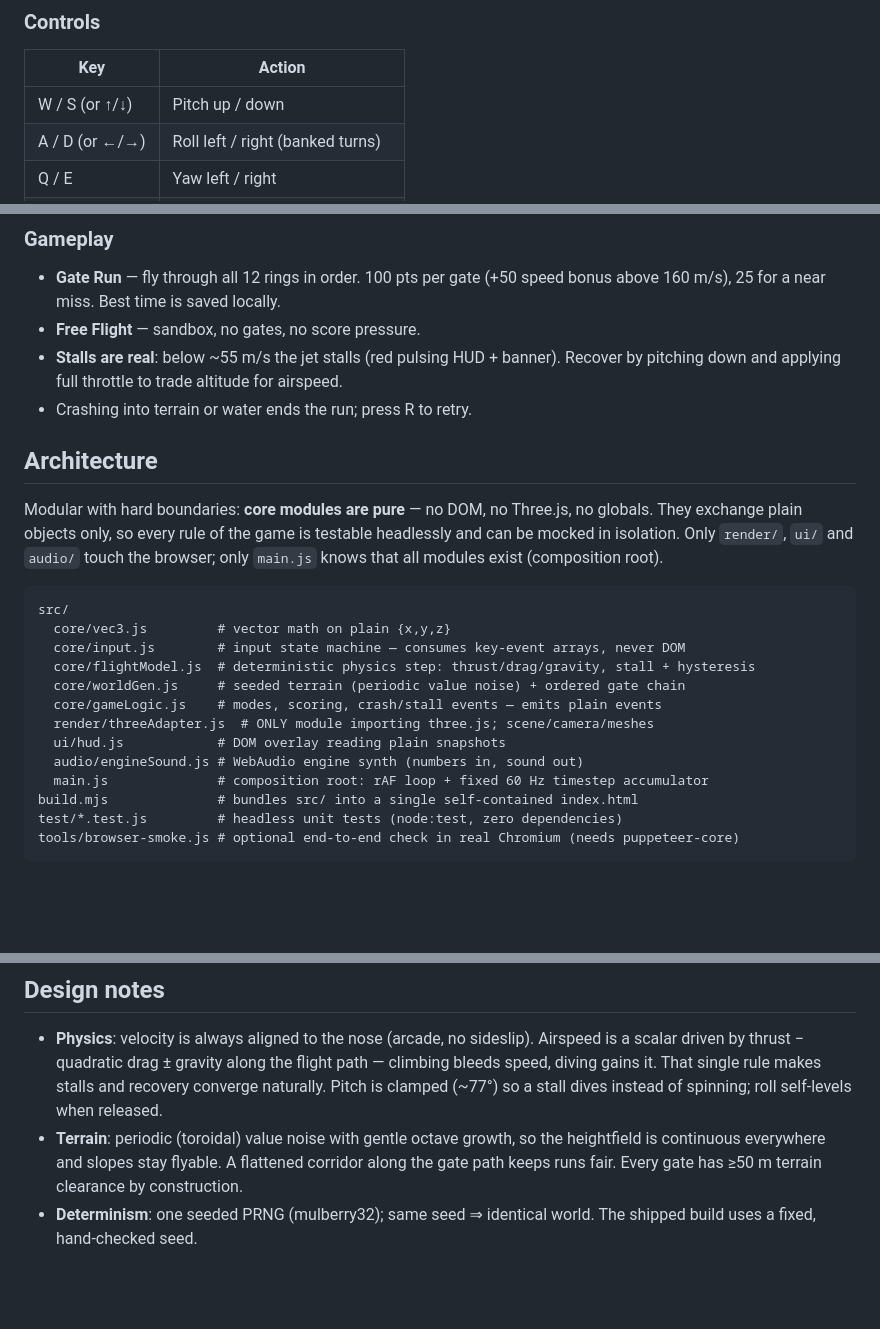
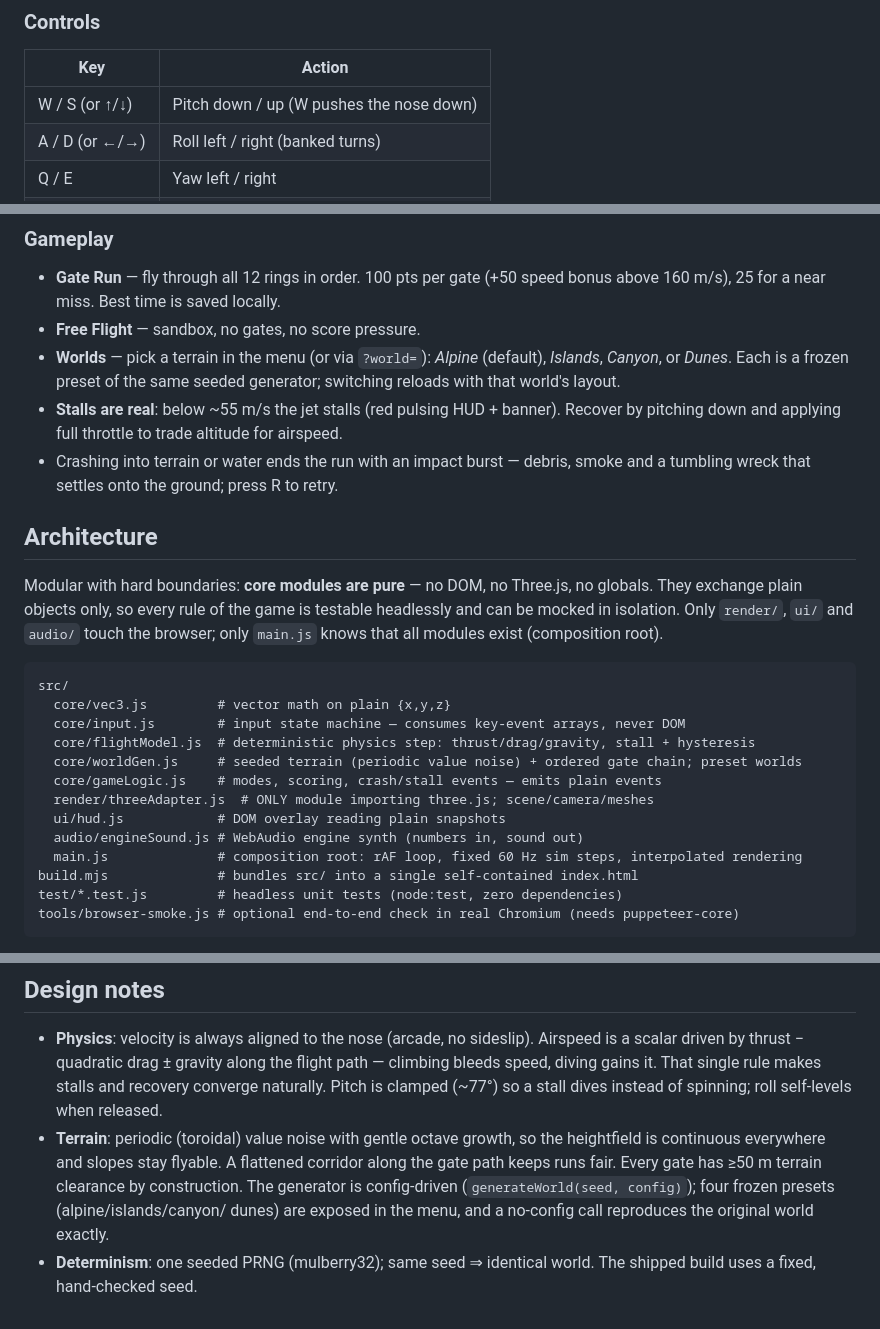
Before and after one commit to xpereta/skyward, a Markdown page: README.md, 3 parts joined by grey strips. Drawn GitHub-style; blank space fills up the shorter version.

Commit message:
README: document worlds, crash feedback, interpolated rendering

```diff
--- a/README.md
+++ b/README.md
@@ -20,7 +20,7 @@ python3 -m http.server 8000   # then visit http://localhost:8000/index.html
 
 | Key | Action |
 |---|---|
-| W / S (or ↑/↓) | Pitch up / down |
+| W / S (or ↑/↓) | Pitch down / up (W pushes the nose down) |
 | A / D (or ←/→) | Roll left / right (banked turns) |
 | Q / E | Yaw left / right |
 | Shift / Ctrl | Throttle up / down |
@@ -33,9 +33,13 @@ python3 -m http.server 8000   # then visit http://localhost:8000/index.html
 - **Gate Run** — fly through all 12 rings in order. 100 pts per gate (+50 speed bonus above
   160 m/s), 25 for a near miss. Best time is saved locally.
 - **Free Flight** — sandbox, no gates, no score pressure.
+- **Worlds** — pick a terrain in the menu (or via `?world=`): *Alpine* (default),
+  *Islands*, *Canyon*, or *Dunes*. Each is a frozen preset of the same seeded generator;
+  switching reloads with that world's layout.
 - **Stalls are real**: below ~55 m/s the jet stalls (red pulsing HUD + banner). Recover by
   pitching down and applying full throttle to trade altitude for airspeed.
-- Crashing into terrain or water ends the run; press R to retry.
+- Crashing into terrain or water ends the run with an impact burst — debris, smoke and a
+  tumbling wreck that settles onto the ground; press R to retry.
 
 ## Architecture
 
@@ -49,12 +53,12 @@ src/
   core/vec3.js         # vector math on plain {x,y,z}
   core/input.js        # input state machine — consumes key-event arrays, never DOM
   core/flightModel.js  # deterministic physics step: thrust/drag/gravity, stall + hysteresis
-  core/worldGen.js     # seeded terrain (periodic value noise) + ordered gate chain
+  core/worldGen.js     # seeded terrain (periodic value noise) + ordered gate chain; preset worlds
   core/gameLogic.js    # modes, scoring, crash/stall events — emits plain events
   render/threeAdapter.js  # ONLY module importing three.js; scene/camera/meshes
   ui/hud.js            # DOM overlay reading plain snapshots
   audio/engineSound.js # WebAudio engine synth (numbers in, sound out)
-  main.js              # composition root: rAF loop + fixed 60 Hz timestep accumulator
+  main.js              # composition root: rAF loop, fixed 60 Hz sim steps, interpolated rendering
 build.mjs              # bundles src/ into a single self-contained index.html
 test/*.test.js         # headless unit tests (node:test, zero dependencies)
 tools/browser-smoke.js # optional end-to-end check in real Chromium (needs puppeteer-core)
@@ -91,6 +95,8 @@ node browser-smoke.js                    # set CHROME_PATH if it can't auto-dete
   Pitch is clamped (~77°) so a stall dives instead of spinning; roll self-levels when released.
 - **Terrain**: periodic (toroidal) value noise with gentle octave growth, so the heightfield
   is continuous everywhere and slopes stay flyable. A flattened corridor along the gate path
-  keeps runs fair. Every gate has ≥50 m terrain clearance by construction.
+  keeps runs fair. Every gate has ≥50 m terrain clearance by construction. The generator is
+  config-driven (`generateWorld(seed, config)`); four frozen presets (alpine/islands/canyon/
+  dunes) are exposed in the menu, and a no-config call reproduces the original world exactly.
 - **Determinism**: one seeded PRNG (mulberry32); same seed ⇒ identical world. The shipped
   build uses a fixed, hand-checked seed.
```
